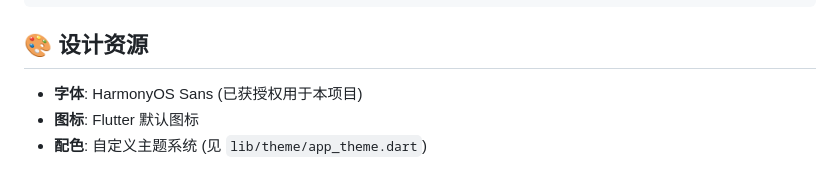
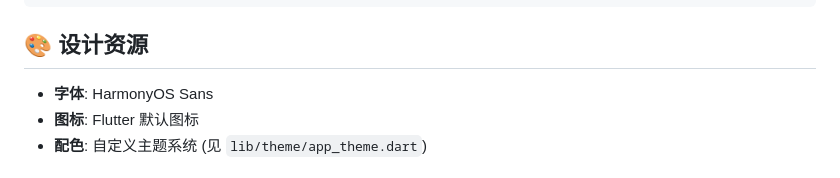
Before and after one commit to zhengyuliu047-rgb/ChmlFrp-flutter, a Markdown page: README.md, the part around the change. GitHub-like rendering.

```diff
--- a/README.md
+++ b/README.md
@@ -142,7 +142,7 @@ build/windows/x64/runner/Release/
 
 ## 🎨 设计资源
 
-- **字体**: HarmonyOS Sans (已获授权用于本项目)
+- **字体**: HarmonyOS Sans
 - **图标**: Flutter 默认图标
 - **配色**: 自定义主题系统 (见 `lib/theme/app_theme.dart`)
 
```
